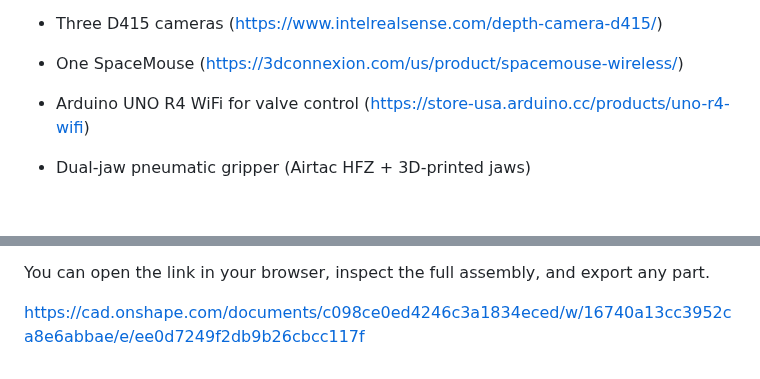
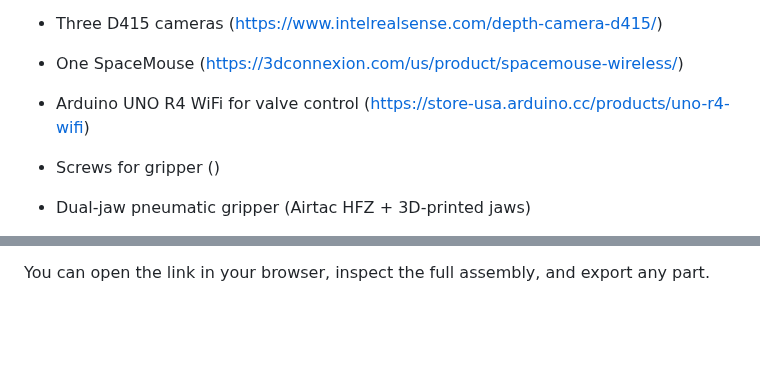
Before and after one commit to AmirrezaDavar/ChicGrasp, a Markdown page: README.md, 2 parts joined by grey strips. GitHub-like rendering; blank space fills up the shorter version.

Commit message:
Update README with additional components and links
Added missing items and updated CAD model links.

```diff
--- a/README.md
+++ b/README.md
@@ -81,6 +81,7 @@ ChicGrasp was developed with:
 - Three D415 cameras (https://www.intelrealsense.com/depth-camera-d415/)
 - One SpaceMouse (https://3dconnexion.com/us/product/spacemouse-wireless/)
 - Arduino UNO R4 WiFi for valve control (https://store-usa.arduino.cc/products/uno-r4-wifi)
+- Screws for gripper ()
 - Dual-jaw pneumatic gripper (Airtac HFZ + 3D-printed jaws)
   - Airtac HFZ16 (https://www.airtacs.com/products/airtac-hfz-air-fingerdouble-acting-hfz16-1)
   - TAILONZ PNEUMATIC 1/4"NPT Solenoid Valve (https://www.amazon.com/Pneumatic-Solenoid-4V210-08-Pilot-Operated-Connection/dp/B081PTW87K)
@@ -133,4 +135,2 @@ The 3D models for the ChicGrasp dual-jaw gripper and mounting interface are host
 
 You can open the link in your browser, inspect the full assembly, and export any part.
-
-https://cad.onshape.com/documents/c098ce0ed4246c3a1834eced/w/16740a13cc3952ca8e6abbae/e/ee0d7249f2db9b26cbcc117f
```
Also changed, not shown: other parts of README.md (+4 -3 lines).
